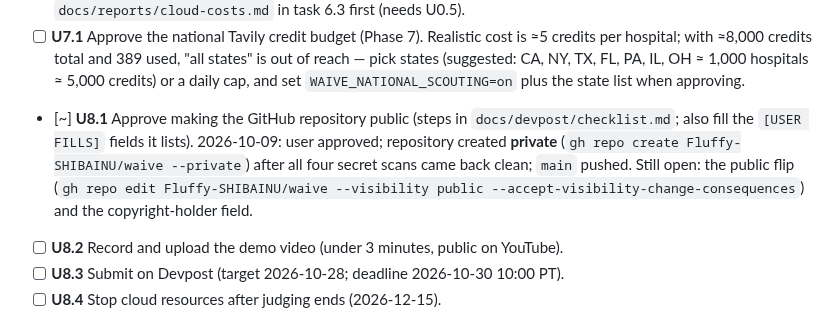
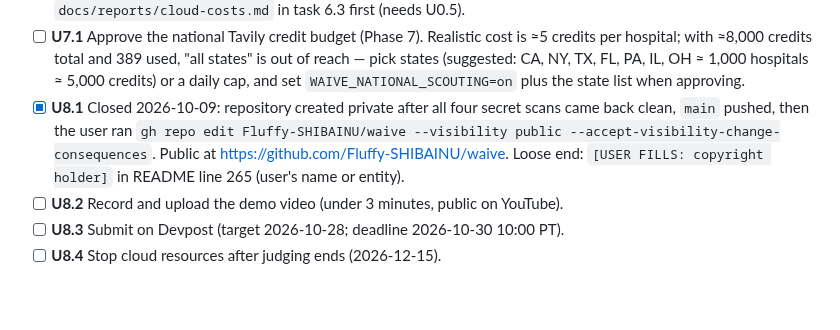
Before and after one commit to Fluffy-SHIBAINU/waive, a Markdown page: docs/PROGRESS.md, the part around the change. GitHub-like rendering; blank space fills up the shorter version.

Commit message:
docs: gate U8.1 closed — repository public

```diff
--- a/docs/PROGRESS.md
+++ b/docs/PROGRESS.md
@@ -29,7 +29,7 @@ Master plan: `docs/superpowers/plans/2026-10-02-waive-master-plan.md` · Spec: `
 - [x] **U6.0** Obsolete 2026-10-09: the Dockerfile no longer pulls from ghcr.io (task 6.1b), so the stale keychain login no longer matters. Optional housekeeping only: `docker logout ghcr.io`.
 - [ ] **U6.1** Approve the Nebius resources and their costs before anything is created (Phase 6). The loop writes `docs/reports/cloud-costs.md` in task 6.3 first (needs U0.5).
 - [ ] **U7.1** Approve the national Tavily credit budget (Phase 7). Realistic cost is ≈5 credits per hospital; with ≈8,000 credits total and 389 used, "all states" is out of reach — pick states (suggested: CA, NY, TX, FL, PA, IL, OH ≈ 1,000 hospitals ≈ 5,000 credits) or a daily cap, and set `WAIVE_NATIONAL_SCOUTING=on` plus the state list when approving.
-- [~] **U8.1** Approve making the GitHub repository public (steps in `docs/devpost/checklist.md`; also fill the `[USER FILLS]` fields it lists). 2026-10-09: user approved; repository created **private** (`gh repo create Fluffy-SHIBAINU/waive --private`) after all four secret scans came back clean; `main` pushed. Still open: the public flip (`gh repo edit Fluffy-SHIBAINU/waive --visibility public --accept-visibility-change-consequences`) and the copyright-holder field.
+- [x] **U8.1** Closed 2026-10-09: repository created private after all four secret scans came back clean, `main` pushed, then the user ran `gh repo edit Fluffy-SHIBAINU/waive --visibility public --accept-visibility-change-consequences`. Public at https://github.com/Fluffy-SHIBAINU/waive. Loose end: `[USER FILLS: copyright holder]` in README line 265 (user's name or entity).
 - [ ] **U8.2** Record and upload the demo video (under 3 minutes, public on YouTube).
 - [ ] **U8.3** Submit on Devpost (target 2026-10-28; deadline 2026-10-30 10:00 PT).
 - [ ] **U8.4** Stop cloud resources after judging ends (2026-12-15).
```
Also changed, not shown: docs/devpost/submission.md (+1 -1 lines).
